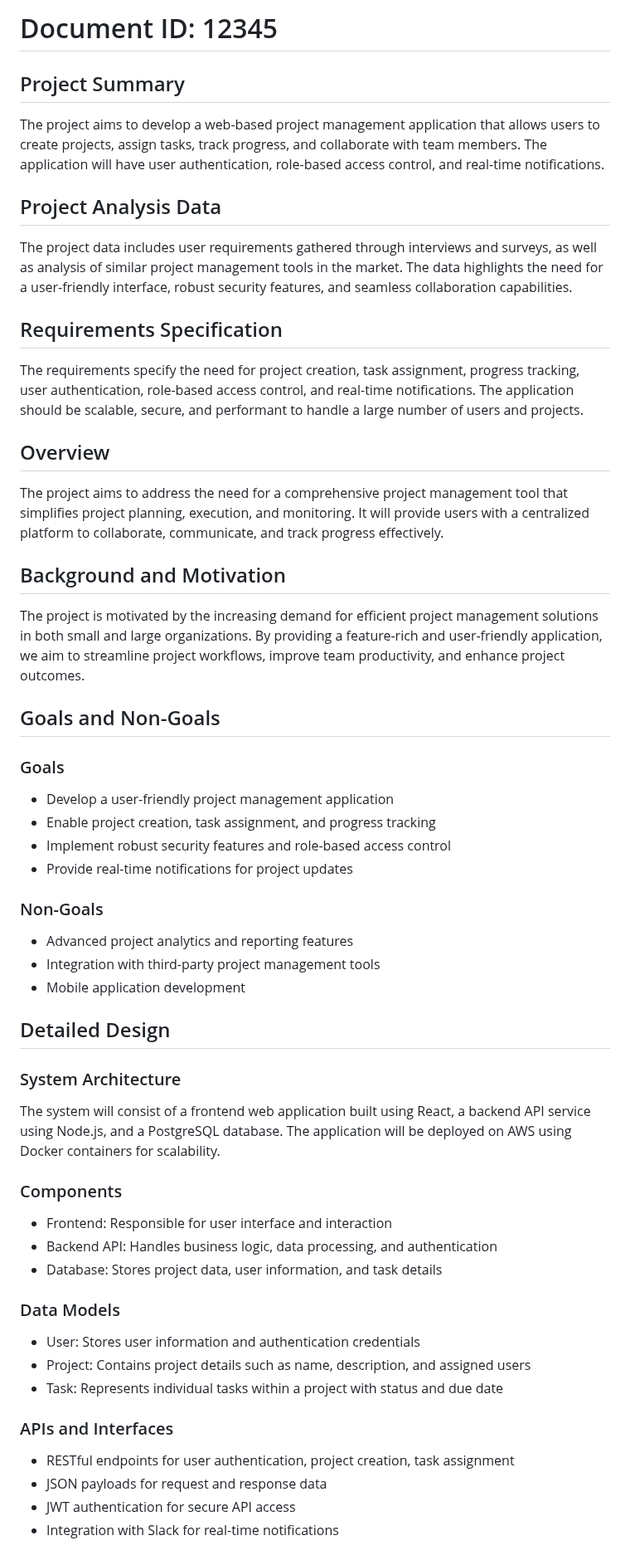
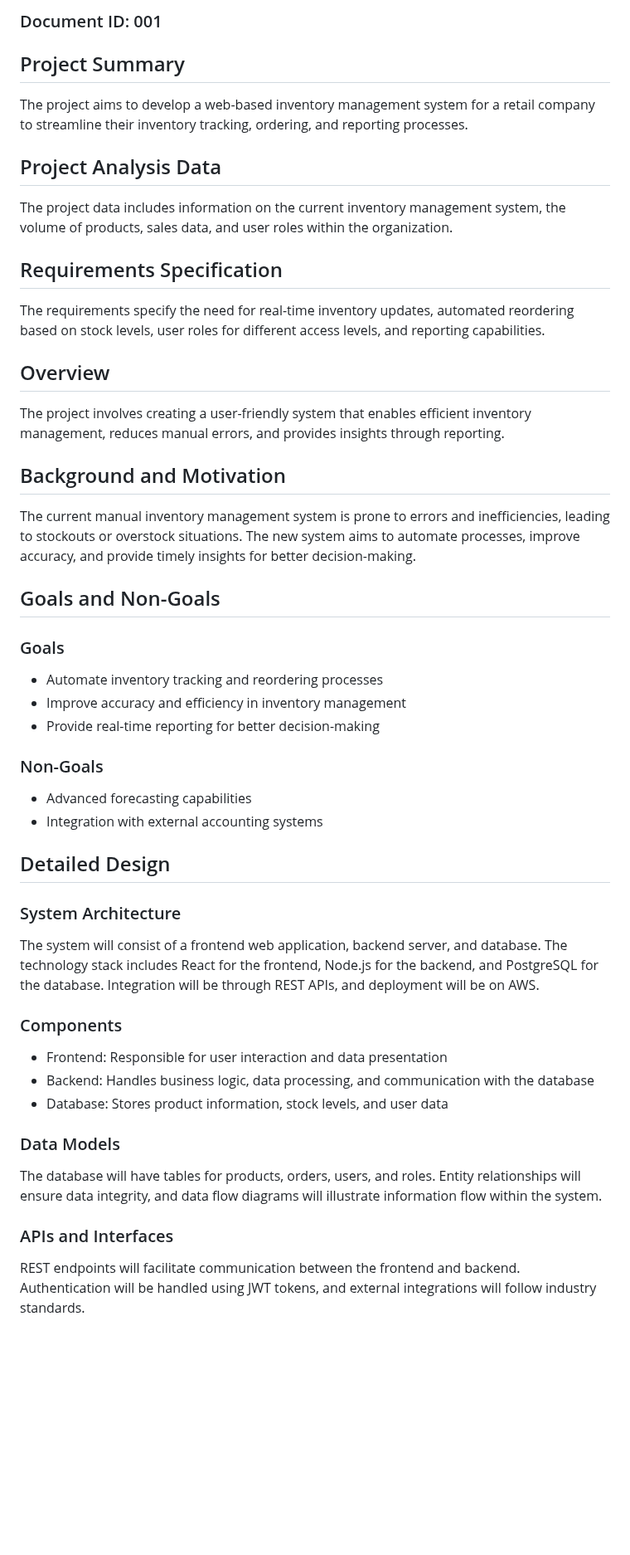
Before and after one commit to rahulramakrishnanprema/Deep-agent-automation, a Markdown page: docs/design/aep-design.md, the part around one of its changes. Shown at 83% size. GitHub-like rendering; blank space fills up the shorter version.

```diff
--- a/docs/design/aep-design.md
+++ b/docs/design/aep-design.md
@@ -1,51 +1,44 @@
-# Document ID: 12345
+### Document ID: 001
 
 ## Project Summary
-The project aims to develop a web-based project management application that allows users to create projects, assign tasks, track progress, and collaborate with team members. The application will have user authentication, role-based access control, and real-time notifications.
+The project aims to develop a web-based inventory management system for a retail company to streamline their inventory tracking, ordering, and reporting processes.
 
 ## Project Analysis Data
-The project data includes user requirements gathered through interviews and surveys, as well as analysis of similar project management tools in the market. The data highlights the need for a user-friendly interface, robust security features, and seamless collaboration capabilities.
+The project data includes information on the current inventory management system, the volume of products, sales data, and user roles within the organization.
 
 ## Requirements Specification
-The requirements specify the need for project creation, task assignment, progress tracking, user authentication, role-based access control, and real-time notifications. The application should be scalable, secure, and performant to handle a large number of users and projects.
+The requirements specify the need for real-time inventory updates, automated reordering based on stock levels, user roles for different access levels, and reporting capabilities.
 
 ## Overview
-The project aims to address the need for a comprehensive project management tool that simplifies project planning, execution, and monitoring. It will provide users with a centralized platform to collaborate, communicate, and track progress effectively.
+The project involves creating a user-friendly system that enables efficient inventory management, reduces manual errors, and provides insights through reporting.
 
 ## Background and Motivation
-The project is motivated by the increasing demand for efficient project management solutions in both small and large organizations. By providing a feature-rich and user-friendly application, we aim to streamline project workflows, improve team productivity, and enhance project outcomes.
+The current manual inventory management system is prone to errors and inefficiencies, leading to stockouts or overstock situations. The new system aims to automate processes, improve accuracy, and provide timely insights for better decision-making.
 
 ## Goals and Non-Goals
 
 ### Goals
-- Develop a user-friendly project management application
-- Enable project creation, task assignment, and progress tracking
-- Implement robust security features and role-based access control
-- Provide real-time notifications for project updates
+- Automate inventory tracking and reordering processes
+- Improve accuracy and efficiency in inventory management
+- Provide real-time reporting for better decision-making
 
 ### Non-Goals
-- Advanced project analytics and reporting features
-- Integration with third-party project management tools
-- Mobile application development
+- Advanced forecasting capabilities
+- Integration with external accounting systems
 
 ## Detailed Design
 
 ### System Architecture
-The system will consist of a frontend web application built using React, a backend API service using Node.js, and a PostgreSQL database. The application will be deployed on AWS using Docker containers for scalability.
+The system will consist of a frontend web application, backend server, and database. The technology stack includes React for the frontend, Node.js for the backend, and PostgreSQL for the database. Integration will be through REST APIs, and deployment will be on AWS.
 
 ### Components
-- Frontend: Responsible for user interface and interaction
-- Backend API: Handles business logic, data processing, and authentication
-- Database: Stores project data, user information, and task details
+- Frontend: Responsible for user interaction and data presentation
+- Backend: Handles business logic, data processing, and communication with the database
+- Database: Stores product information, stock levels, and user data
 
 ### Data Models
-- User: Stores user information and authentication credentials
-- Project: Contains project details such as name, description, and assigned users
-- Task: Represents individual tasks within a project with status and due date
+The database will have tables for products, orders, users, and roles. Entity relationships will ensure data integrity, and data flow diagrams will illustrate information flow within the system.
 
 ### APIs and Interfaces
-- RESTful endpoints for user authentication, project creation, task assignment
-- JSON payloads for request and response data
-- JWT authentication for secure API access
-- Integration with Slack for real-time notifications
+REST endpoints will facilitate communication between the frontend and backend. Authentication will be handled using JWT tokens, and external integrations will follow industry standards.
 
```
Also changed, not shown: other parts of docs/design/aep-design.md (+45 -42 lines).
